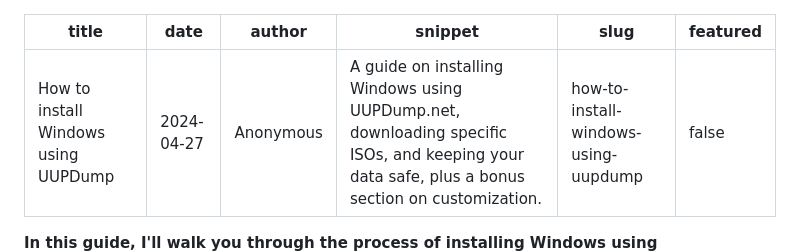
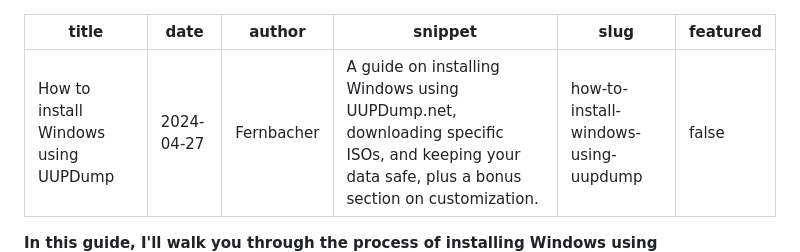
Before and after one commit to fernbacher/forged-blog, a Markdown page: posts/windowsnplaybook.md, the part around the change. Rendered like a GitHub page.

```diff
--- a/posts/windowsnplaybook.md
+++ b/posts/windowsnplaybook.md
@@ -1,7 +1,7 @@
 ---
 title: "How to install Windows using UUPDump"
 date: 2024-04-27
-author: Anonymous
+author: Fernbacher
 snippet: "A guide on installing Windows using UUPDump.net, downloading specific ISOs, and keeping your data safe, plus a bonus section on customization."
 slug: how-to-install-windows-using-uupdump
 featured: false
```
